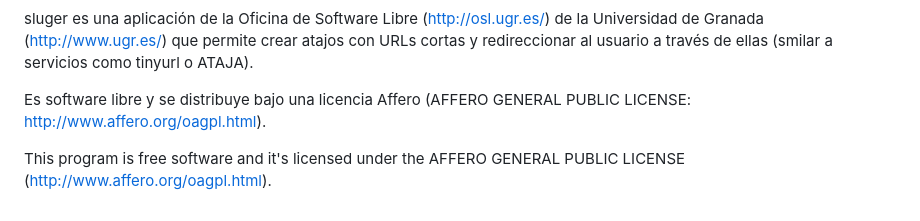
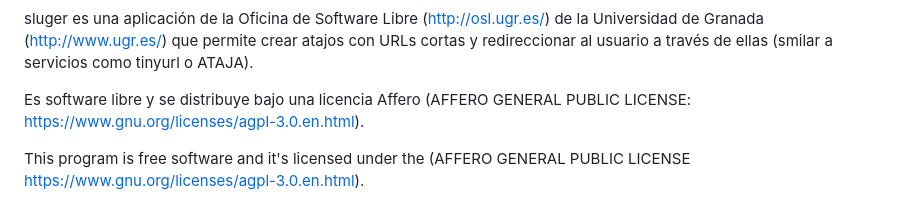
Before and after one commit to OSL-UGR/slugerV2, a Markdown page: README.md, the part around the change. Rendered like a GitHub page.

```diff
--- a/README.md
+++ b/README.md
@@ -61,6 +61,6 @@ Copyright 2009-2024 Allan Psicobyte, Alejandro Machuca (Parallex)
 
 sluger es una aplicación de la Oficina de Software Libre (http://osl.ugr.es/) de la Universidad de Granada (http://www.ugr.es/) que permite crear atajos con URLs cortas y redireccionar al usuario a través de ellas (smilar a servicios como tinyurl o ATAJA).
 
-Es software libre y se distribuye bajo una licencia Affero (AFFERO GENERAL PUBLIC LICENSE: http://www.affero.org/oagpl.html).
+Es software libre y se distribuye bajo una licencia Affero (AFFERO GENERAL PUBLIC LICENSE: https://www.gnu.org/licenses/agpl-3.0.en.html).
 
-This program is free software and it's licensed under the AFFERO GENERAL PUBLIC LICENSE (http://www.affero.org/oagpl.html).
+This program is free software and it's licensed under the (AFFERO GENERAL PUBLIC LICENSE https://www.gnu.org/licenses/agpl-3.0.en.html).
```
